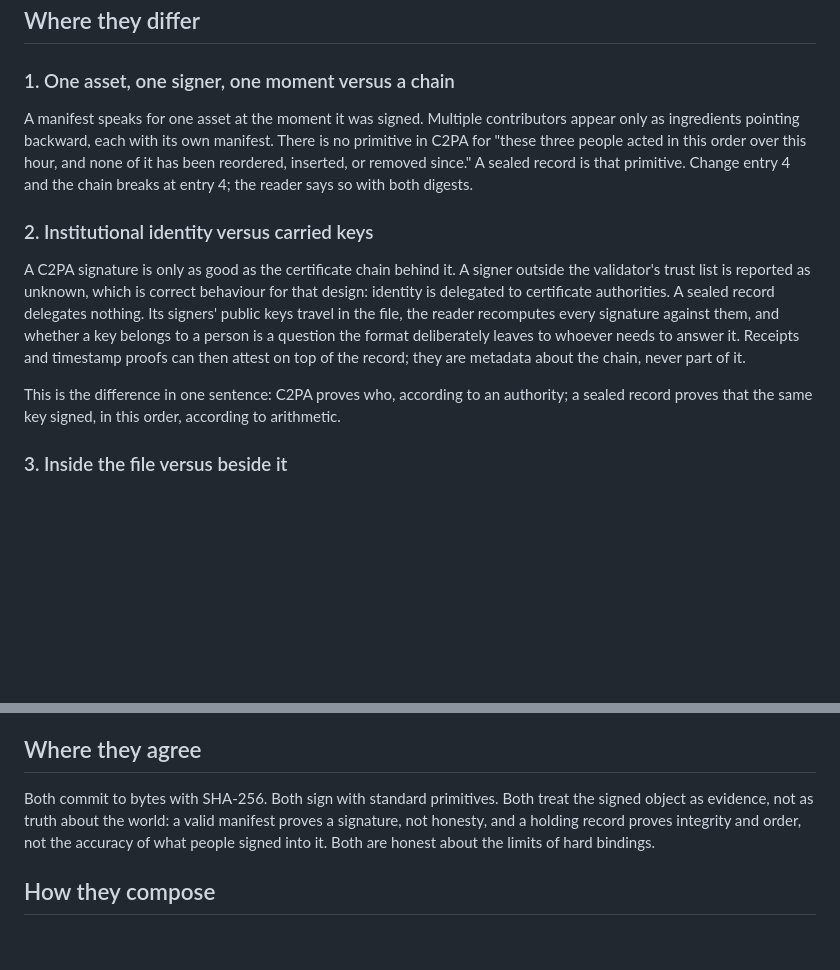
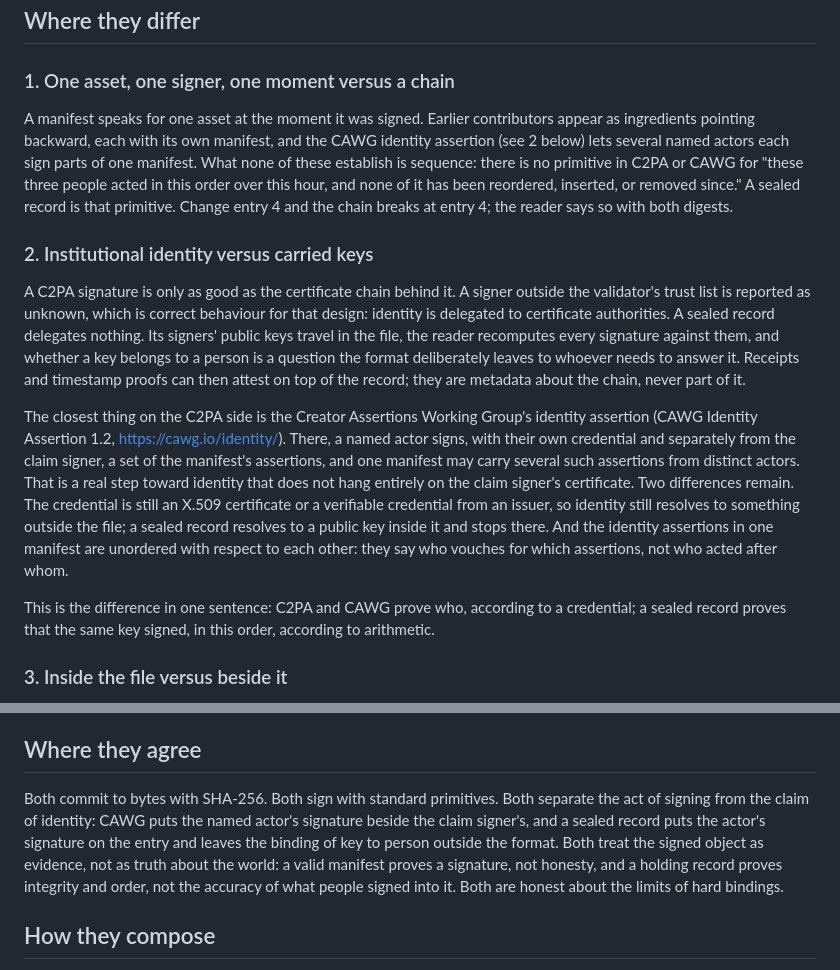
Before and after one commit to juanlentino/sealedrecord, a Markdown page: COMPARISON.md, 2 parts joined by grey strips. GitHub-like rendering; blank space fills up the shorter version.

Commit message:
docs: COMPARISON.md accounts for the CAWG identity assertion
Co-Authored-By: Claude Opus 5 <noreply@anthropic.com>

```diff
--- a/COMPARISON.md
+++ b/COMPARISON.md
@@ -16,13 +16,15 @@ A manifest describes a result. A record describes the work.
 
 ### 1. One asset, one signer, one moment versus a chain
 
-A manifest speaks for one asset at the moment it was signed. Multiple contributors appear only as ingredients pointing backward, each with its own manifest. There is no primitive in C2PA for "these three people acted in this order over this hour, and none of it has been reordered, inserted, or removed since." A sealed record is that primitive. Change entry 4 and the chain breaks at entry 4; the reader says so with both digests.
+A manifest speaks for one asset at the moment it was signed. Earlier contributors appear as ingredients pointing backward, each with its own manifest, and the CAWG identity assertion (see 2 below) lets several named actors each sign parts of one manifest. What none of these establish is sequence: there is no primitive in C2PA or CAWG for "these three people acted in this order over this hour, and none of it has been reordered, inserted, or removed since." A sealed record is that primitive. Change entry 4 and the chain breaks at entry 4; the reader says so with both digests.
 
 ### 2. Institutional identity versus carried keys
 
 A C2PA signature is only as good as the certificate chain behind it. A signer outside the validator's trust list is reported as unknown, which is correct behaviour for that design: identity is delegated to certificate authorities. A sealed record delegates nothing. Its signers' public keys travel in the file, the reader recomputes every signature against them, and whether a key belongs to a person is a question the format deliberately leaves to whoever needs to answer it. Receipts and timestamp proofs can then attest on top of the record; they are metadata about the chain, never part of it.
 
-This is the difference in one sentence: C2PA proves who, according to an authority; a sealed record proves that the same key signed, in this order, according to arithmetic.
+The closest thing on the C2PA side is the Creator Assertions Working Group's identity assertion (CAWG Identity Assertion 1.2, https://cawg.io/identity/). There, a named actor signs, with their own credential and separately from the claim signer, a set of the manifest's assertions, and one manifest may carry several such assertions from distinct actors. That is a real step toward identity that does not hang entirely on the claim signer's certificate. Two differences remain. The credential is still an X.509 certificate or a verifiable credential from an issuer, so identity still resolves to something outside the file; a sealed record resolves to a public key inside it and stops there. And the identity assertions in one manifest are unordered with respect to each other: they say who vouches for which assertions, not who acted after whom.
+
+This is the difference in one sentence: C2PA and CAWG prove who, according to a credential; a sealed record proves that the same key signed, in this order, according to arithmetic.
 
 ### 3. Inside the file versus beside it
 
@@ -34,7 +36,7 @@ A C2PA validator needs a trust list, X.509 chain validation, CBOR and COSE parsi
 
 ## Where they agree
 
-Both commit to bytes with SHA-256. Both sign with standard primitives. Both treat the signed object as evidence, not as truth about the world: a valid manifest proves a signature, not honesty, and a holding record proves integrity and order, not the accuracy of what people signed into it. Both are honest about the limits of hard bindings.
+Both commit to bytes with SHA-256. Both sign with standard primitives. Both separate the act of signing from the claim of identity: CAWG puts the named actor's signature beside the claim signer's, and a sealed record puts the actor's signature on the entry and leaves the binding of key to person outside the format. Both treat the signed object as evidence, not as truth about the world: a valid manifest proves a signature, not honesty, and a holding record proves integrity and order, not the accuracy of what people signed into it. Both are honest about the limits of hard bindings.
 
 ## How they compose
 
```
Also changed, not shown: CHANGELOG.md (+1 -0 lines).
